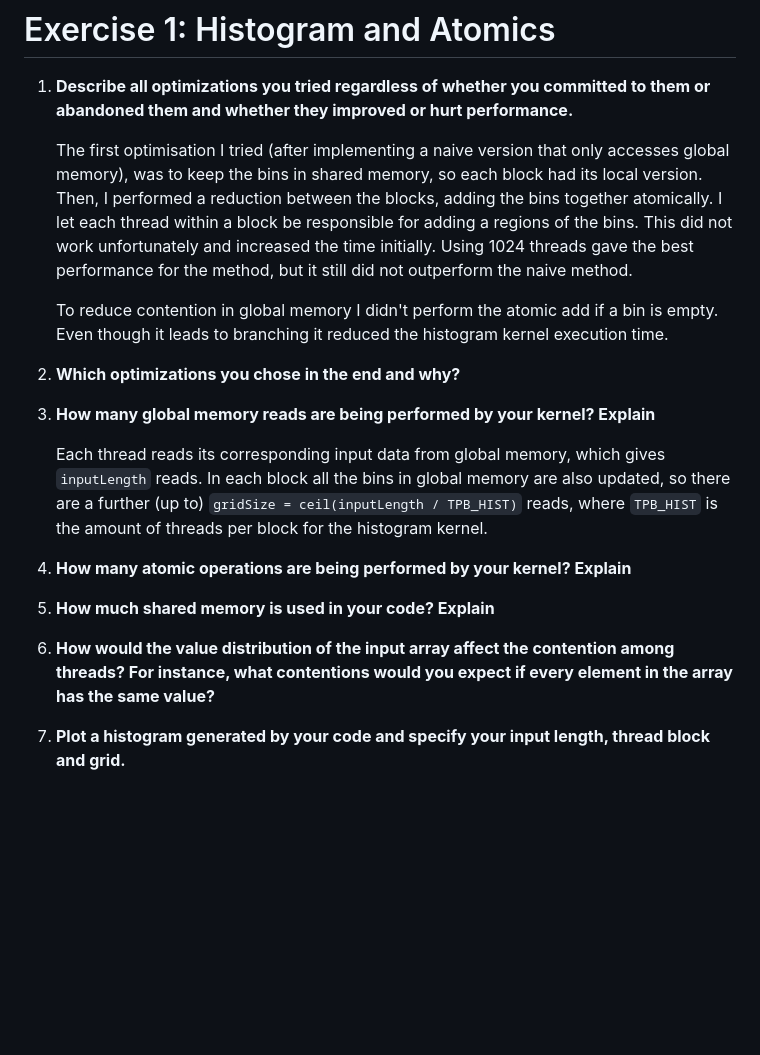
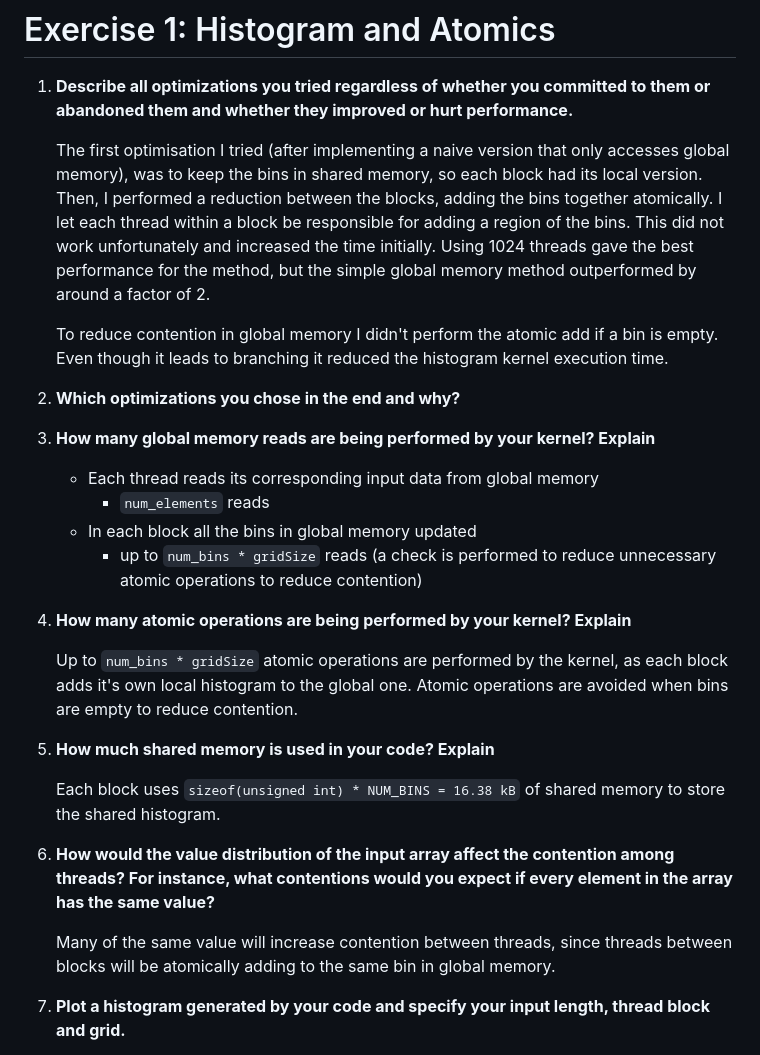
Before and after one commit to arrebarritra/DD2360HT23, a Markdown page: hw_3/report.md, the part around the change printed below. GitHub-like rendering; blank space fills up the shorter version.

```diff
--- a/hw_3/report.md
+++ b/hw_3/report.md
@@ -11,7 +11,7 @@ documentclass: scrartcl
 
 1. **Describe all optimizations you tried regardless of whether you committed to them or abandoned them and whether they improved or hurt performance.**
 
-    The first optimisation I tried (after implementing a naive version that only accesses global memory), was to keep the bins in shared memory, so each block had its local version. Then, I performed a reduction between the blocks, adding the bins together atomically. I let each thread within a block be responsible for adding a regions of the bins. This did not work unfortunately and increased the time initially. Using 1024 threads gave the best performance for the method, but it still did not outperform the naive method.
+    The first optimisation I tried (after implementing a naive version that only accesses global memory), was to keep the bins in shared memory, so each block had its local version. Then, I performed a reduction between the blocks, adding the bins together atomically. I let each thread within a block be responsible for adding a region of the bins. This did not work unfortunately and increased the time initially. Using 1024 threads gave the best performance for the method, but the simple global memory method outperformed by around a factor of 2.
 
     To reduce contention in global memory I didn't perform the atomic add if a bin is empty. Even though it leads to branching it reduced the histogram kernel execution time.
 
@@ -19,13 +19,22 @@ documentclass: scrartcl
 
 3. **How many global memory reads are being performed by your kernel? Explain**
 
-    Each thread reads its corresponding input data from global memory, which gives `inputLength` reads. In each block all the bins in global memory are also updated, so there are a further (up to) `gridSize = ceil(inputLength / TPB_HIST)` reads, where `TPB_HIST` is the amount of threads per block for the histogram kernel.
+    - Each thread reads its corresponding input data from global memory
+      - `num_elements` reads
+    - In each block all the bins in global memory updated
+      - up to `num_bins * gridSize` reads (a check is performed to reduce unnecessary atomic operations to reduce contention)
 
 4. **How many atomic operations are being performed by your kernel? Explain**
 
+    Up to `num_bins * gridSize` atomic operations are performed by the kernel, as each block adds it's own local histogram to the global one. Atomic operations are avoided when bins are empty to reduce contention.
+
 5. **How much shared memory is used in your code? Explain**
 
+    Each block uses `sizeof(unsigned int) * NUM_BINS = 16.38 kB` of shared memory to store the shared histogram.
+
 6. **How would the value distribution of the input array affect the contention among threads? For instance, what contentions would you expect if every element in the array has the same value?**
+
+    Many of the same value will increase contention between threads, since threads between blocks will be atomically adding to the same bin in global memory.
 
 7. **Plot a histogram generated by your code and specify your input length, thread block and grid.**
 
```
Also changed, not shown: other parts of hw_3/report.md (+25 -2 lines).
